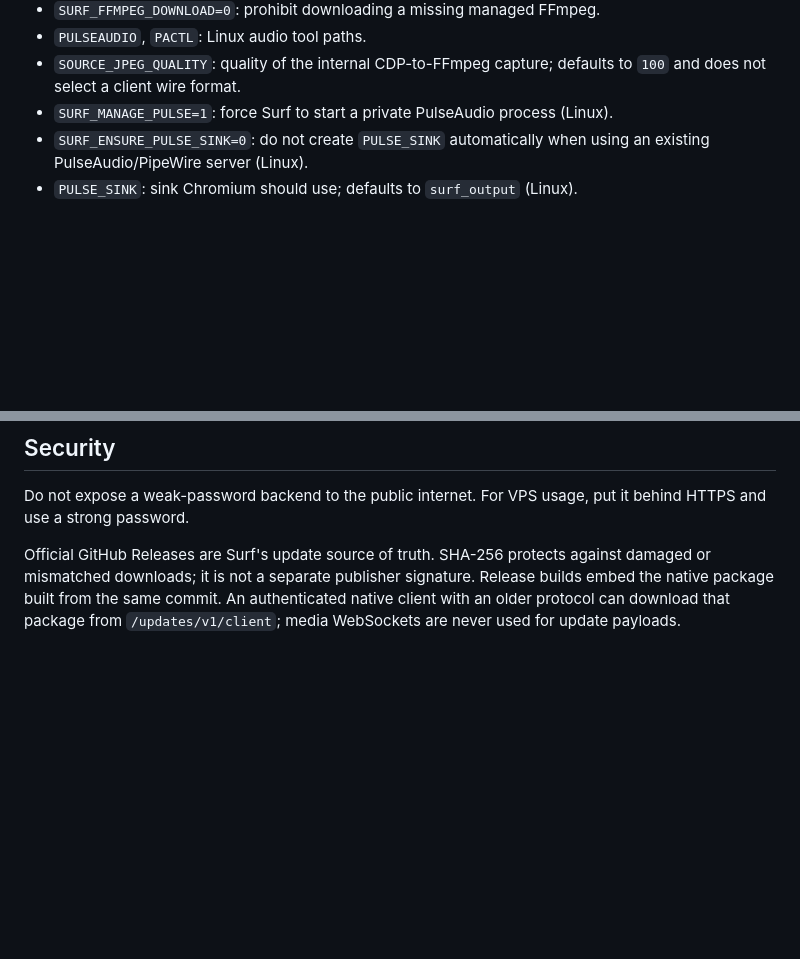
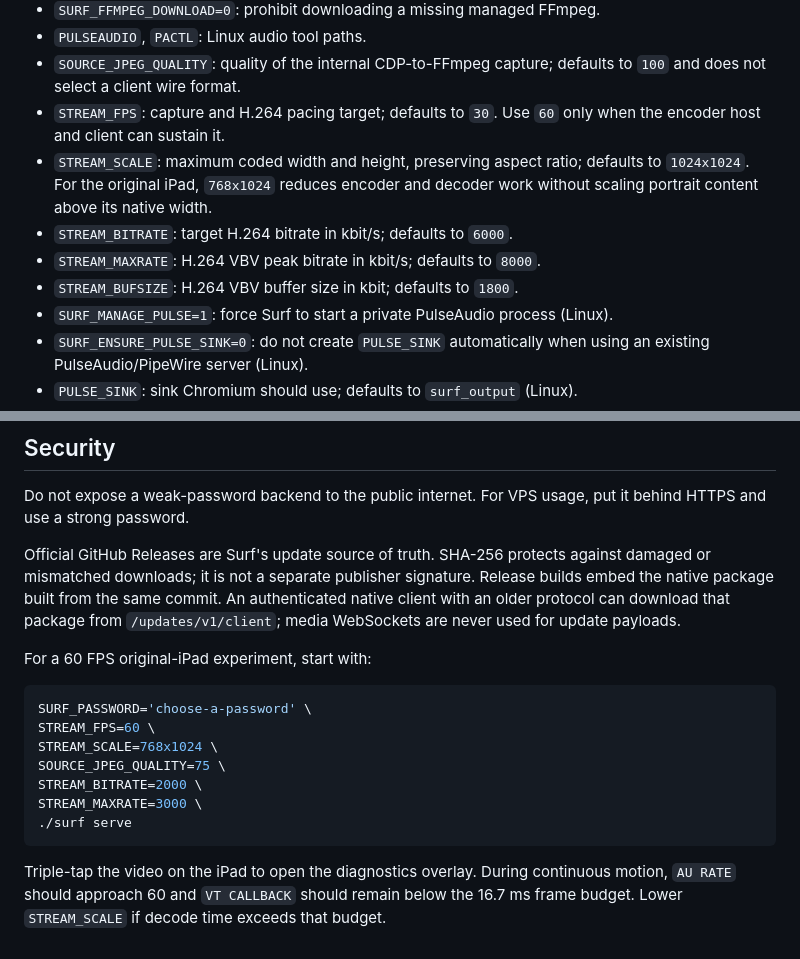
Before and after one commit to seg6/surf, a Markdown page: docs/backend.md, 2 parts joined by grey strips. Rendered like a GitHub page; blank space fills up the shorter version.

Commit message:
docs: add original iPad 60 fps profile
Signed-off-by: seg6 <hi@seg6.space>

````diff
--- a/docs/backend.md
+++ b/docs/backend.md
@@ -173,6 +173,14 @@ Common overrides:
 - `PULSEAUDIO`, `PACTL`: Linux audio tool paths.
 - `SOURCE_JPEG_QUALITY`: quality of the internal CDP-to-FFmpeg capture;
   defaults to `100` and does not select a client wire format.
+- `STREAM_FPS`: capture and H.264 pacing target; defaults to `30`. Use `60`
+  only when the encoder host and client can sustain it.
+- `STREAM_SCALE`: maximum coded width and height, preserving aspect ratio;
+  defaults to `1024x1024`. For the original iPad, `768x1024` reduces encoder
+  and decoder work without scaling portrait content above its native width.
+- `STREAM_BITRATE`: target H.264 bitrate in kbit/s; defaults to `6000`.
+- `STREAM_MAXRATE`: H.264 VBV peak bitrate in kbit/s; defaults to `8000`.
+- `STREAM_BUFSIZE`: H.264 VBV buffer size in kbit; defaults to `1800`.
 - `SURF_MANAGE_PULSE=1`: force Surf to start a private PulseAudio process
   (Linux).
 - `SURF_ENSURE_PULSE_SINK=0`: do not create `PULSE_SINK` automatically when
@@ -198,3 +206,20 @@ against damaged or mismatched downloads; it is not a separate publisher
 signature. Release builds embed the native package built from the same commit.
 An authenticated native client with an older protocol can download that package
 from `/updates/v1/client`; media WebSockets are never used for update payloads.
+
+For a 60 FPS original-iPad experiment, start with:
+
+```sh
+SURF_PASSWORD='choose-a-password' \
+STREAM_FPS=60 \
+STREAM_SCALE=768x1024 \
+SOURCE_JPEG_QUALITY=75 \
+STREAM_BITRATE=2000 \
+STREAM_MAXRATE=3000 \
+./surf serve
+```
+
+Triple-tap the video on the iPad to open the diagnostics overlay. During
+continuous motion, `AU RATE` should approach 60 and `VT CALLBACK` should remain
+below the 16.7 ms frame budget. Lower `STREAM_SCALE` if decode time exceeds that
+budget.
````
